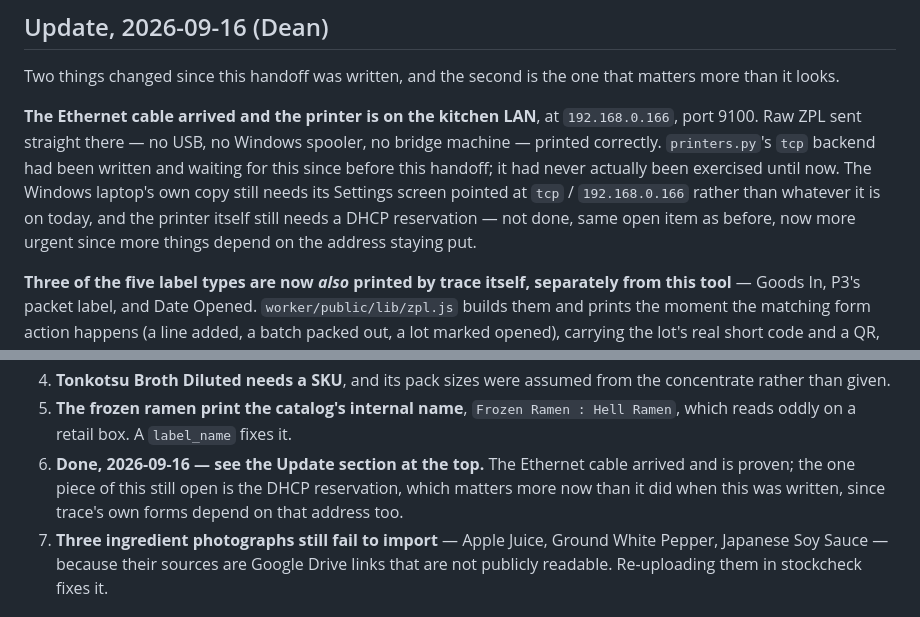
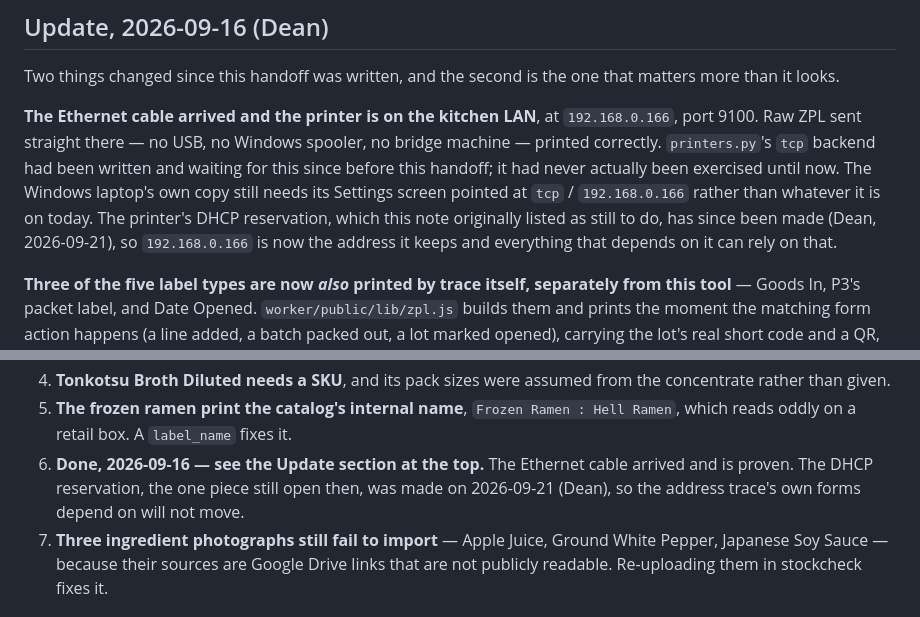
Before and after one commit to waiyandean/trace, a Markdown page: HANDOFF.md, 2 parts joined by grey strips. Drawn GitHub-style.

```diff
--- a/HANDOFF.md
+++ b/HANDOFF.md
@@ -24,9 +24,10 @@ spooler, no bridge machine — printed correctly. `printers.py`'s `tcp` backend
 had been written and waiting for this since before this handoff; it had never
 actually been exercised until now. The Windows laptop's own copy still needs
 its Settings screen pointed at `tcp` / `192.168.0.166` rather than whatever it
-is on today, and the printer itself still needs a DHCP reservation — not done,
-same open item as before, now more urgent since more things depend on the
-address staying put.
+is on today. The printer's DHCP reservation, which this note originally
+listed as still to do, has since been made (Dean, 2026-09-21), so
+`192.168.0.166` is now the address it keeps and everything that depends on
+it can rely on that.
 
 **Three of the five label types are now *also* printed by trace itself,
 separately from this tool** — Goods In, P3's packet label, and Date Opened.
@@ -216,9 +217,9 @@ They still work for putting a one-off specimen in front of the printer.
 5. **The frozen ramen print the catalog's internal name**, `Frozen Ramen :
    Hell Ramen`, which reads oddly on a retail box. A `label_name` fixes it.
 6. **Done, 2026-09-16 — see the Update section at the top.** The Ethernet
-   cable arrived and is proven; the one piece of this still open is the DHCP
-   reservation, which matters more now than it did when this was written,
-   since trace's own forms depend on that address too.
+   cable arrived and is proven. The DHCP reservation, the one piece still
+   open then, was made on 2026-09-21 (Dean), so the address trace's own forms
+   depend on will not move.
 7. **Three ingredient photographs still fail to import** — Apple Juice, Ground
    White Pepper, Japanese Soy Sauce — because their sources are Google Drive
    links that are not publicly readable. Re-uploading them in stockcheck fixes
```
Also changed, not shown: PLAN.md (+7 -5 lines).
